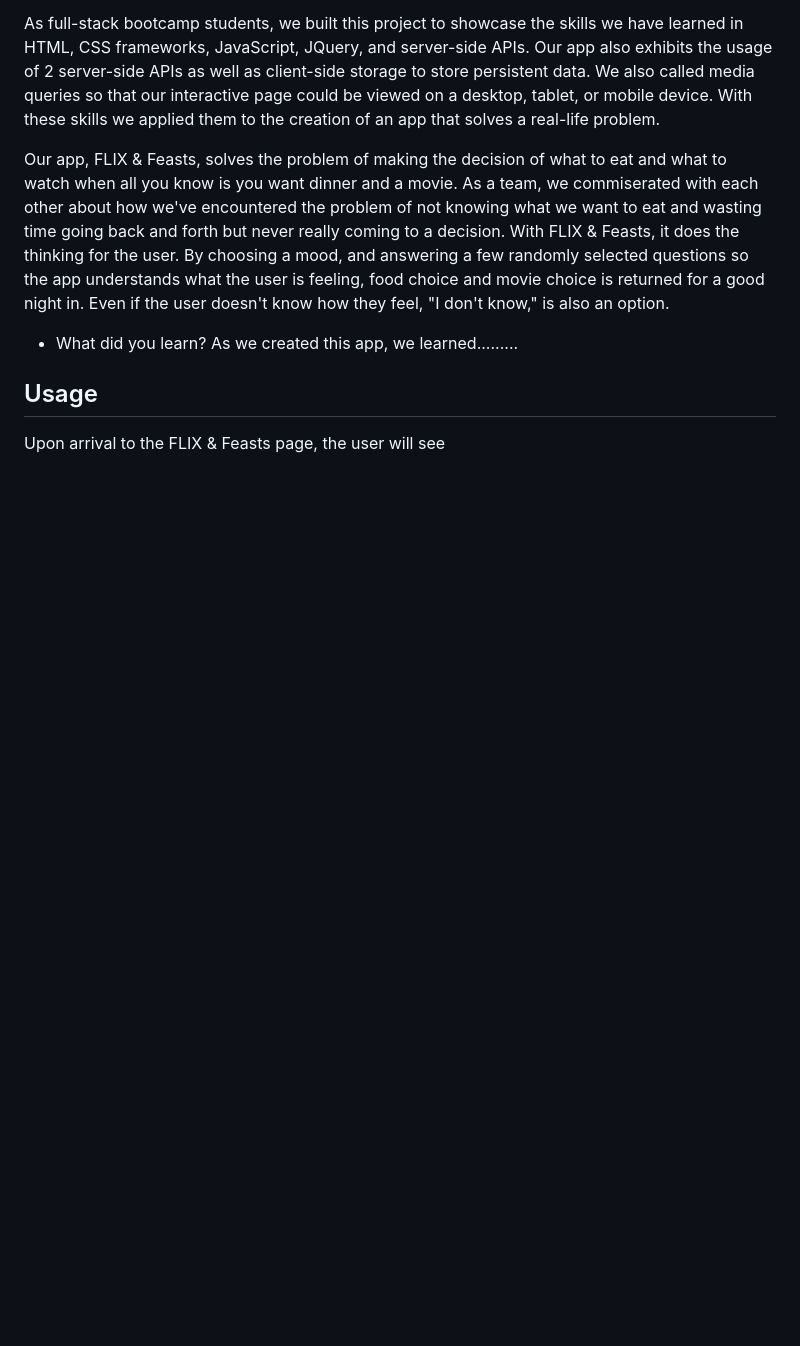
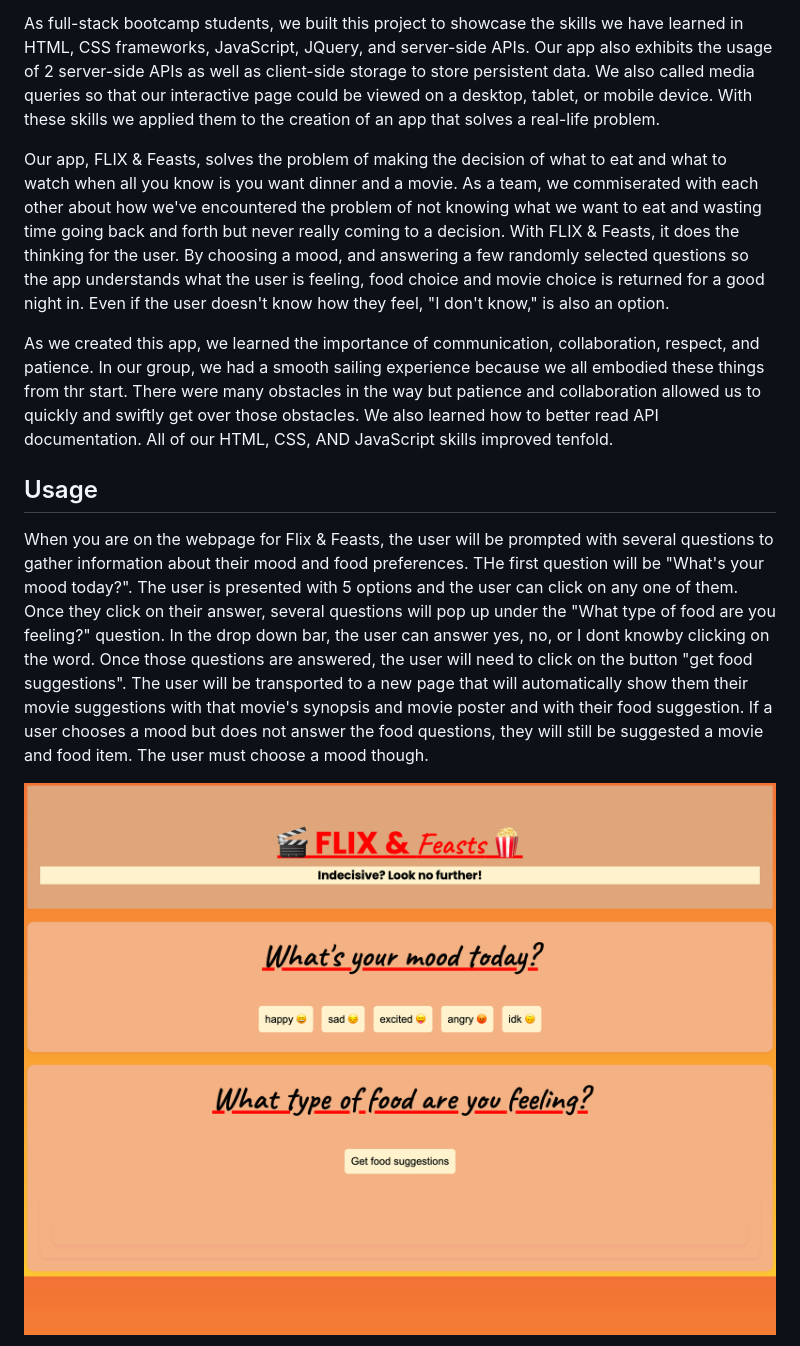
Before and after one commit to Michrira/Robecodegroupproject, a Markdown page: README.md, the part around one of its changes. Drawn GitHub-style; blank space fills up the shorter version.

Commit message:
added more readMe

```diff
--- a/README.md
+++ b/README.md
@@ -11,13 +11,17 @@ As full-stack bootcamp students, we built this project to showcase the skills we
 
 Our app, FLIX & Feasts, solves the problem of making the decision of what to eat and what to watch when all you know is you want dinner and a movie.  As a team, we commiserated with each other about how we've encountered the problem of not knowing what we want to eat and wasting time going back and forth but never really coming to a decision.  With FLIX & Feasts, it does the thinking for the user.  By choosing a mood, and answering a few randomly selected questions so the app understands what the user is feeling, food choice and movie choice is returned for a good night in.  Even if the user doesn't know how they feel, "I don't know," is also an option.
 
-- What did you learn?
-As we created this app, we learned.........
+As we created this app, we learned the importance of communication, collaboration, respect, and patience. In our group, we had a smooth sailing experience because we all embodied these things from thr start. There were many obstacles in the way but patience and collaboration allowed us to quickly and swiftly get over those obstacles. We also learned how to better read API documentation. All of our HTML, CSS, AND JavaScript skills improved tenfold.
 
 
 ## Usage
 
-Upon arrival to the FLIX & Feasts page, the user will see
+When you are on the webpage for Flix & Feasts, the user will be prompted with several questions to gather information about their mood and food preferences. THe first question will be "What's your mood today?". The user is presented with 5 options and the user can click on any one of them. Once they click on their answer, several questions will pop up under the "What type of food are you feeling?" question. In the drop down bar, the user can answer yes, no, or I dont knowby clicking on the word. Once those questions are answered, the user will need to click on the button "get food suggestions". The user will be transported to a new page that will automatically show them their movie suggestions with that movie's synopsis and movie poster and with their food suggestion.
+If a user chooses a mood but does not answer the food questions, they will still be suggested a movie and food item. The user must choose a mood though.
+
+
+
+![alt text](/assets/Images/FLIX%26Feasts_1LandingPage.png)
 
 
 
```
Also changed, not shown: other parts of README.md (+6 -1 lines).
